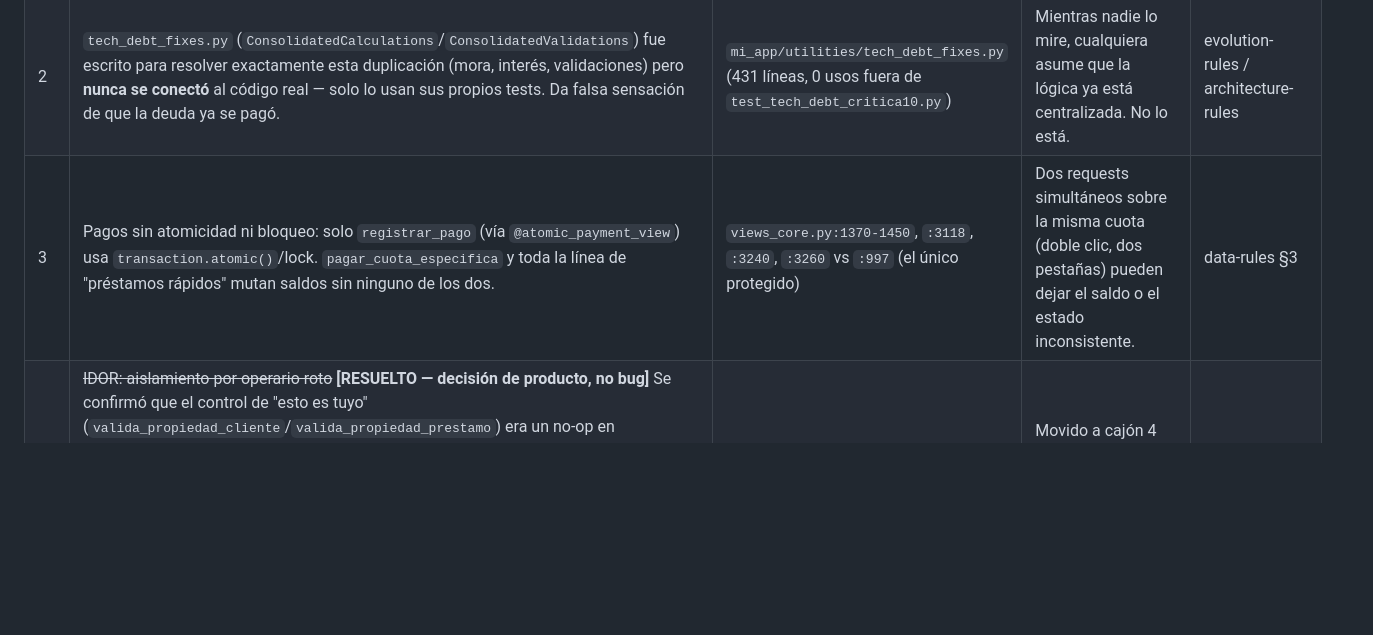
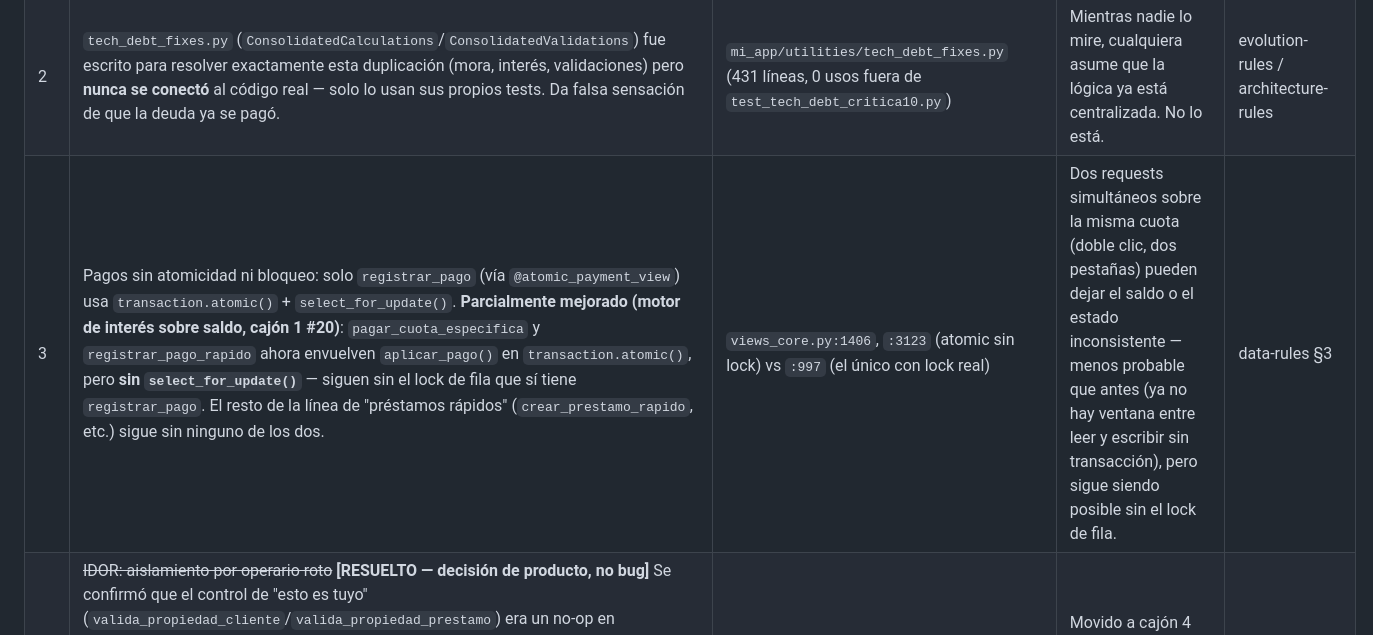
Before and after one commit to juan2007As/Gestion-de-Creditos-produccion, a Markdown page: DEUDA-TECNICA.md, the part around one of its changes. Rendered like a GitHub page; blank space fills up the shorter version.

```diff
--- a/DEUDA-TECNICA.md
+++ b/DEUDA-TECNICA.md
@@ -10,7 +10,7 @@
 |---|---|---|---|---|
 | 1 | ~~Bug de dinero real~~ **[RESUELTO]** `Cuota.total_a_pagar()` sumaba el interés *original completo* en vez del *interés pendiente* — cobraba de más en cuotas con abono parcial de interés. Corregido para usar `monto_pendiente_interes` (igual que `CuotaRapida` y que `detalles_completos()`, que ya lo hacía bien en la misma clase) y quitado el `float()` — ahora en `Decimal` de punta a punta. Test de regresión agregado (`test_unit_models.py::test_total_a_pagar_usa_interes_pendiente_no_el_original`), verificado que falla contra el código viejo y pasa con el fix. Sin regresiones: 221 tests, mismos 8 failures/25 errors preexistentes. | `mi_app/models.py:835-838` | — | data-rules §2 |
 | 2 | `tech_debt_fixes.py` (`ConsolidatedCalculations`/`ConsolidatedValidations`) fue escrito para resolver exactamente esta duplicación (mora, interés, validaciones) pero **nunca se conectó** al código real — solo lo usan sus propios tests. Da falsa sensación de que la deuda ya se pagó. | `mi_app/utilities/tech_debt_fixes.py` (431 líneas, 0 usos fuera de `test_tech_debt_critica10.py`) | Mientras nadie lo mire, cualquiera asume que la lógica ya está centralizada. No lo está. | evolution-rules / architecture-rules |
-| 3 | Pagos sin atomicidad ni bloqueo: solo `registrar_pago` (vía `@atomic_payment_view`) usa `transaction.atomic()`/lock. `pagar_cuota_especifica` y toda la línea de "préstamos rápidos" mutan saldos sin ninguno de los dos. | `views_core.py:1370-1450`, `:3118`, `:3240`, `:3260` vs `:997` (el único protegido) | Dos requests simultáneos sobre la misma cuota (doble clic, dos pestañas) pueden dejar el saldo o el estado inconsistente. | data-rules §3 |
+| 3 | Pagos sin atomicidad ni bloqueo: solo `registrar_pago` (vía `@atomic_payment_view`) usa `transaction.atomic()` + `select_for_update()`. **Parcialmente mejorado (motor de interés sobre saldo, cajón 1 #20)**: `pagar_cuota_especifica` y `registrar_pago_rapido` ahora envuelven `aplicar_pago()` en `transaction.atomic()`, pero **sin `select_for_update()`** — siguen sin el lock de fila que sí tiene `registrar_pago`. El resto de la línea de "préstamos rápidos" (`crear_prestamo_rapido`, etc.) sigue sin ninguno de los dos. | `views_core.py:1406`, `:3123` (atomic sin lock) vs `:997` (el único con lock real) | Dos requests simultáneos sobre la misma cuota (doble clic, dos pestañas) pueden dejar el saldo o el estado inconsistente — menos probable que antes (ya no hay ventana entre leer y escribir sin transacción), pero sigue siendo posible sin el lock de fila. | data-rules §3 |
 | 4 | ~~IDOR: aislamiento por operario roto~~ **[RESUELTO — decisión de producto, no bug]** Se confirmó que el control de "esto es tuyo" (`valida_propiedad_cliente`/`valida_propiedad_prestamo`) era un no-op en absolutamente todas las vistas donde se usaba, porque `Cliente`/`Prestamo` nunca tuvieron campo de dueño. El dueño del proyecto decidió explícitamente que **todos los operarios deben ver todos los clientes** — no hace falta aislar. Se retiraron los dos decoradores (6 puntos de uso en `views_core.py`), sus definiciones en `decorators.py`, y el test que asumía aislamiento (`test_fase_2.py::DecoradorValidacionPropiedad`). Sin regresiones: 221 tests (uno menos, el retirado), mismos errores/fallos preexistentes. | `mi_app/views_core.py`, `mi_app/utilities/decorators.py` | Movido a cajón 4 (ver abajo) — el código ahora refleja la regla real, no una que nunca funcionó. | identity-rules §4 |
 | 5 | ~~Backup real inexistente para producción~~ **[RESUELTO]** `.github/workflows/backup.yml`: `pg_dump` diario + restauración real contra una base vacía en cada corrida (falla si no restaura). El dueño ya agregó el secret `DATABASE_URL` en GitHub — el workflow puede correr de verdad. Se confirma que corrió con éxito la primera vez tras el próximo push (pestaña Actions). | `mi_app/utilities/backup_manager.py`, `.github/workflows/backup.yml` | — | data-rules §5 |
 | 6 | Sin registro de errores que sobreviva ni alerta de ningún tipo. **[Decisión del dueño: se deja anotado, no se implementa por ahora.]** | `settings.py:209-229` | Si algo se rompe en producción, nadie se entera salvo que un usuario lo reporte. Sigue en cajón 1 porque el riesgo no cambió, solo la decisión de cuándo resolverlo. | observability-rules |
```
Also changed, not shown: other parts of DEUDA-TECNICA.md (+1 -0 lines), reglas/data-rules.md (+2 -1 lines).
